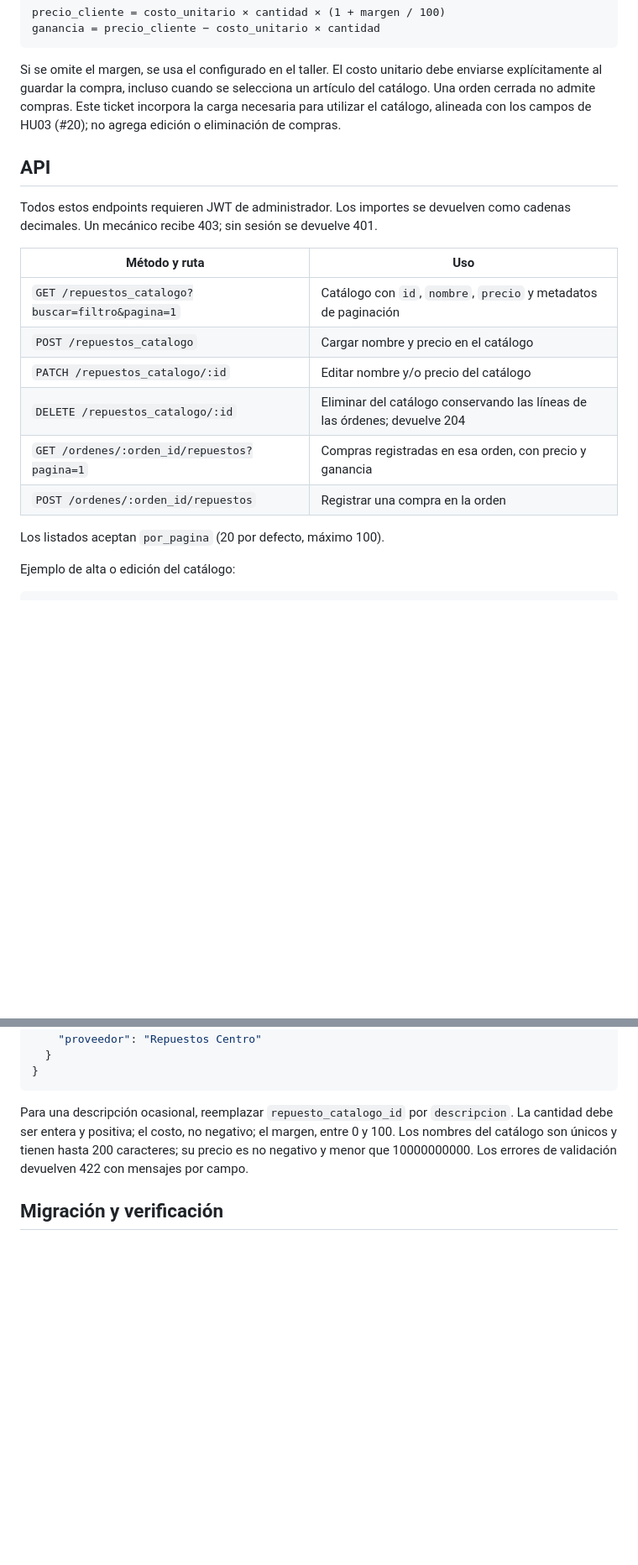
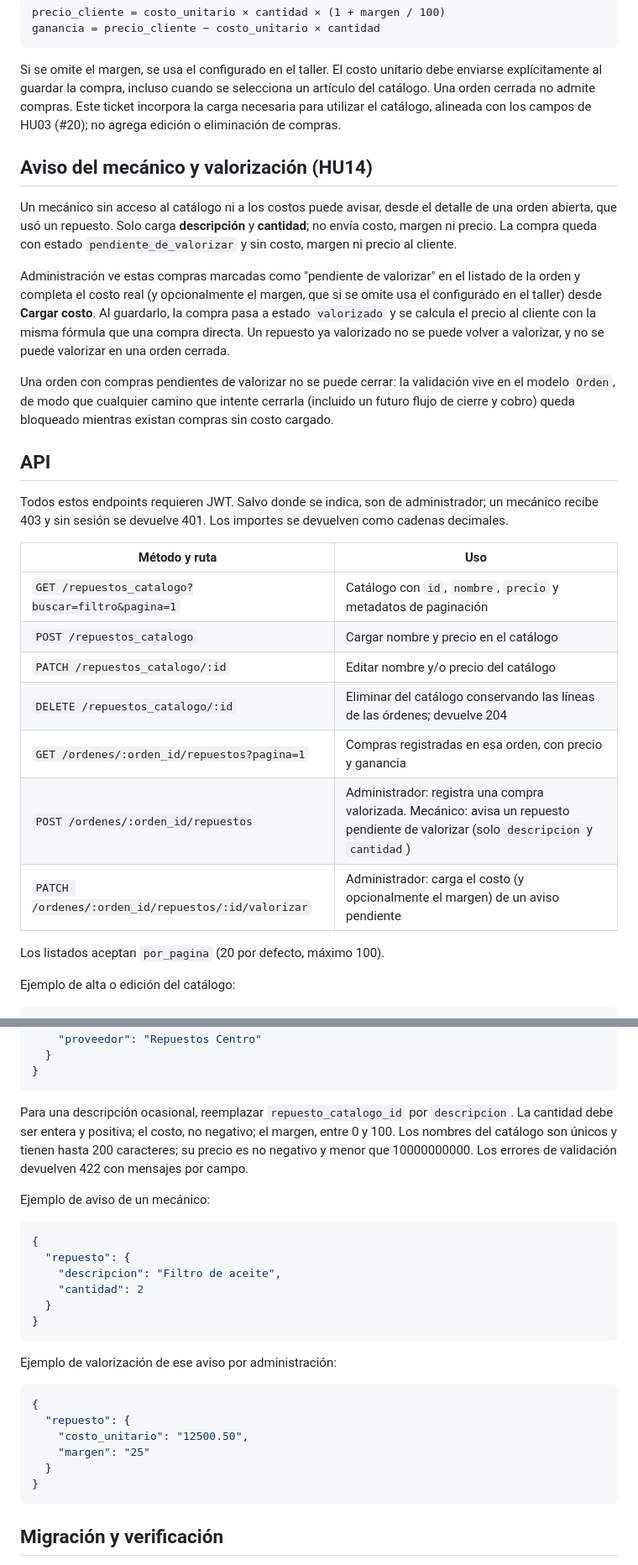
Before and after one commit to MartinSimon08/MetodologiasAgiles, a Markdown page: docs/repuestos.md, 2 parts joined by grey strips. Shown at 84% size. Drawn GitHub-style; blank space fills up the shorter version.

Commit message:
docs(repuestos): documentar el aviso y la valorización de repuestos

````diff
--- a/docs/repuestos.md
+++ b/docs/repuestos.md
@@ -44,10 +44,30 @@ artículo del catálogo. Una orden cerrada no admite compras. Este ticket incorp
 la carga necesaria para utilizar el catálogo, alineada con los campos de HU03
 (#20); no agrega edición o eliminación de compras.
 
+## Aviso del mecánico y valorización (HU14)
+
+Un mecánico sin acceso al catálogo ni a los costos puede avisar, desde el detalle
+de una orden abierta, que usó un repuesto. Solo carga **descripción** y
+**cantidad**; no envía costo, margen ni precio. La compra queda con estado
+`pendiente_de_valorizar` y sin costo, margen ni precio al cliente.
+
+Administración ve estas compras marcadas como "pendiente de valorizar" en el
+listado de la orden y completa el costo real (y opcionalmente el margen, que si
+se omite usa el configurado en el taller) desde **Cargar costo**. Al guardarlo, la
+compra pasa a estado `valorizado` y se calcula el precio al cliente con la misma
+fórmula que una compra directa. Un repuesto ya valorizado no se puede volver a
+valorizar, y no se puede valorizar en una orden cerrada.
+
+Una orden con compras pendientes de valorizar no se puede cerrar: la validación
+vive en el modelo `Orden`, de modo que cualquier camino que intente cerrarla
+(incluido un futuro flujo de cierre y cobro) queda bloqueado mientras existan
+compras sin costo cargado.
+
 ## API
 
-Todos estos endpoints requieren JWT de administrador. Los importes se devuelven
-como cadenas decimales. Un mecánico recibe 403; sin sesión se devuelve 401.
+Todos estos endpoints requieren JWT. Salvo donde se indica, son de administrador;
+un mecánico recibe 403 y sin sesión se devuelve 401. Los importes se devuelven
+como cadenas decimales.
 
 | Método y ruta | Uso |
 | --- | --- |
@@ -56,7 +76,8 @@ como cadenas decimales. Un mecánico recibe 403; sin sesión se devuelve 401.
 | `PATCH /repuestos_catalogo/:id` | Editar nombre y/o precio del catálogo |
 | `DELETE /repuestos_catalogo/:id` | Eliminar del catálogo conservando las líneas de las órdenes; devuelve 204 |
 | `GET /ordenes/:orden_id/repuestos?pagina=1` | Compras registradas en esa orden, con precio y ganancia |
-| `POST /ordenes/:orden_id/repuestos` | Registrar una compra en la orden |
+| `POST /ordenes/:orden_id/repuestos` | Administrador: registra una compra valorizada. Mecánico: avisa un repuesto pendiente de valorizar (solo `descripcion` y `cantidad`) |
+| `PATCH /ordenes/:orden_id/repuestos/:id/valorizar` | Administrador: carga el costo (y opcionalmente el margen) de un aviso pendiente |
 
 Los listados aceptan `por_pagina` (20 por defecto, máximo 100).
 
@@ -91,6 +112,28 @@ y 100. Los nombres del catálogo son únicos y tienen hasta 200 caracteres; su p
 es no negativo y menor que 10000000000. Los errores de validación devuelven 422 con
 mensajes por campo.
 
+Ejemplo de aviso de un mecánico:
+
+```json
+{
+  "repuesto": {
+    "descripcion": "Filtro de aceite",
+    "cantidad": 2
+  }
+}
+```
+
+Ejemplo de valorización de ese aviso por administración:
+
+```json
+{
+  "repuesto": {
+    "costo_unitario": "12500.50",
+    "margen": "25"
+  }
+}
+```
+
 ## Migración y verificación
 
 Aplicar `bin/rails db:migrate`. La nueva migración conserva los artículos existentes
````
Also changed, not shown: other parts of docs/repuestos.md (+9 -1 lines).
